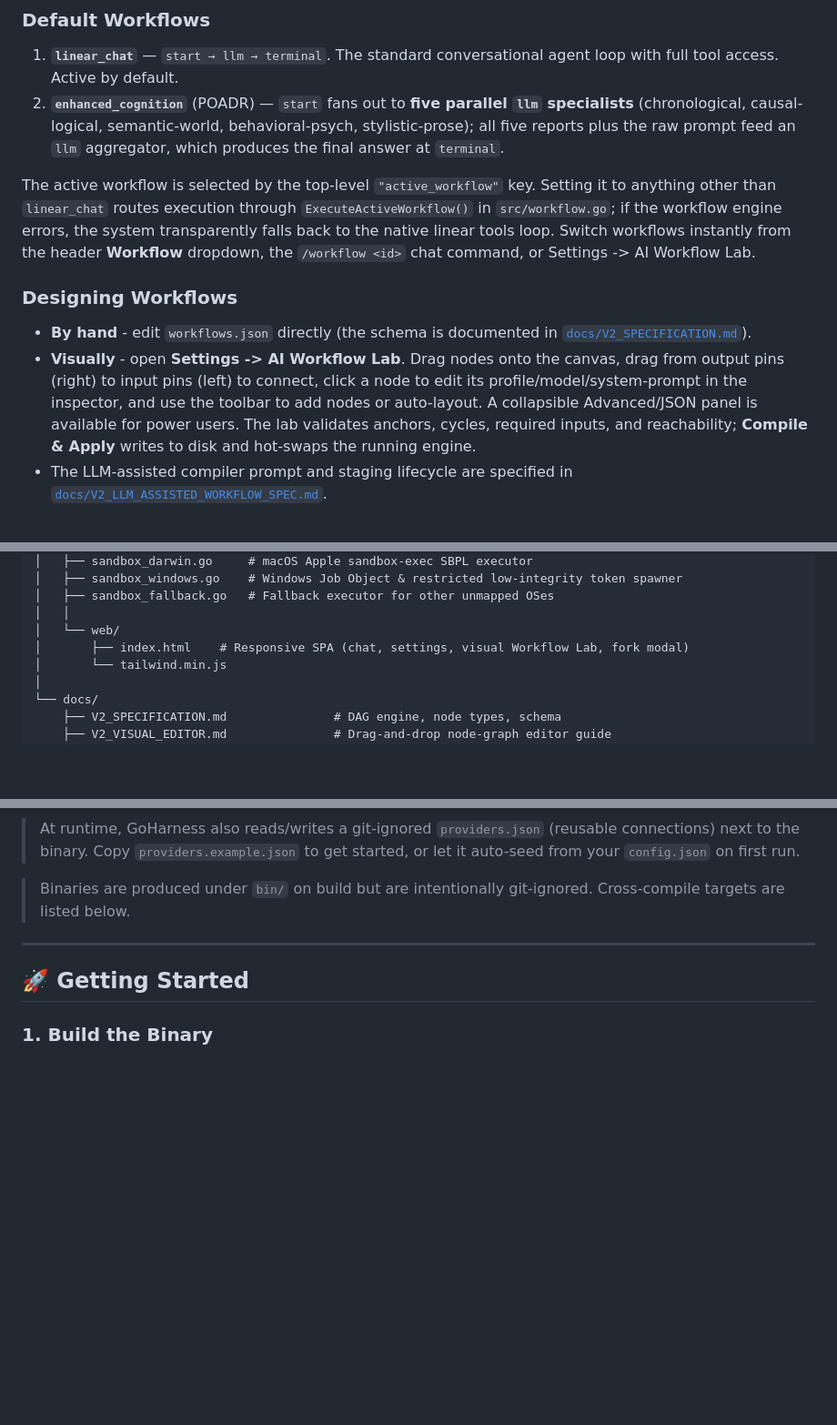
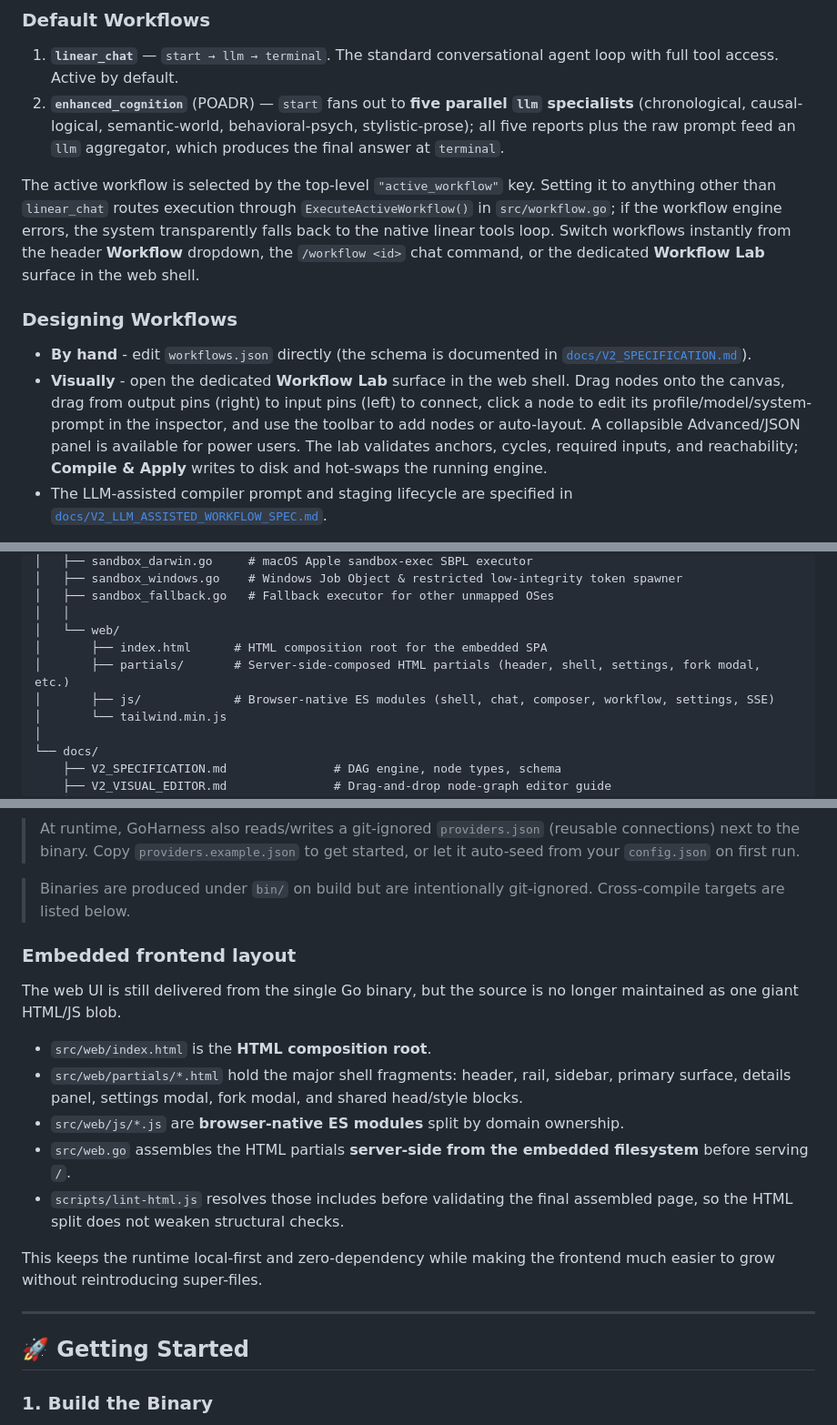
Before and after one commit to ThiagoRibas-dev/go_llm_harness, a Markdown page: README.md, 3 parts joined by grey strips. Shown at 91% size. Rendered like a GitHub page; blank space fills up the shorter version.

Commit message:
docs(readme): document embedded html partials

```diff
--- a/README.md
+++ b/README.md
@@ -117,12 +117,12 @@ Manage profiles in **Settings → Providers**, or assign them as the active chat
 1. **`linear_chat`** — `start → llm → terminal`. The standard conversational agent loop with full tool access. Active by default.
 2. **`enhanced_cognition`** (POADR) — `start` fans out to **five parallel `llm` specialists** (chronological, causal-logical, semantic-world, behavioral-psych, stylistic-prose); all five reports plus the raw prompt feed an `llm` aggregator, which produces the final answer at `terminal`.
 
-The active workflow is selected by the top-level `"active_workflow"` key. Setting it to anything other than `linear_chat` routes execution through `ExecuteActiveWorkflow()` in `src/workflow.go`; if the workflow engine errors, the system transparently falls back to the native linear tools loop. Switch workflows instantly from the header **Workflow** dropdown, the `/workflow <id>` chat command, or Settings -> AI Workflow Lab.
+The active workflow is selected by the top-level `"active_workflow"` key. Setting it to anything other than `linear_chat` routes execution through `ExecuteActiveWorkflow()` in `src/workflow.go`; if the workflow engine errors, the system transparently falls back to the native linear tools loop. Switch workflows instantly from the header **Workflow** dropdown, the `/workflow <id>` chat command, or the dedicated **Workflow Lab** surface in the web shell.
 
 ### Designing Workflows
 
 * **By hand** - edit `workflows.json` directly (the schema is documented in [`docs/V2_SPECIFICATION.md`](docs/V2_SPECIFICATION.md)).
-* **Visually** - open **Settings -> AI Workflow Lab**. Drag nodes onto the canvas, drag from output pins (right) to input pins (left) to connect, click a node to edit its profile/model/system-prompt in the inspector, and use the toolbar to add nodes or auto-layout. A collapsible Advanced/JSON panel is available for power users. The lab validates anchors, cycles, required inputs, and reachability; **Compile & Apply** writes to disk and hot-swaps the running engine.
+* **Visually** - open the dedicated **Workflow Lab** surface in the web shell. Drag nodes onto the canvas, drag from output pins (right) to input pins (left) to connect, click a node to edit its profile/model/system-prompt in the inspector, and use the toolbar to add nodes or auto-layout. A collapsible Advanced/JSON panel is available for power users. The lab validates anchors, cycles, required inputs, and reachability; **Compile & Apply** writes to disk and hot-swaps the running engine.
 * The LLM-assisted compiler prompt and staging lifecycle are specified in [`docs/V2_LLM_ASSISTED_WORKFLOW_SPEC.md`](docs/V2_LLM_ASSISTED_WORKFLOW_SPEC.md).
 
 > **Prompt-cache note:** to maximize prefix caching across parallel LLM nodes, keep shared system/context instructions identical at the top of each node's prompt and append the axis-specific instruction at the bottom.
@@ -161,7 +161,9 @@ The active workflow is selected by the top-level `"active_workflow"` key. Settin
 │   ├── sandbox_fallback.go   # Fallback executor for other unmapped OSes
 │   │
 │   └── web/
-│       ├── index.html    # Responsive SPA (chat, settings, visual Workflow Lab, fork modal)
+│       ├── index.html      # HTML composition root for the embedded SPA
+│       ├── partials/       # Server-side-composed HTML partials (header, shell, settings, fork modal, etc.)
+│       ├── js/             # Browser-native ES modules (shell, chat, composer, workflow, settings, SSE)
 │       └── tailwind.min.js
 │
 └── docs/
@@ -183,6 +185,18 @@ The active workflow is selected by the top-level `"active_workflow"` key. Settin
 > At runtime, GoHarness also reads/writes a git-ignored `providers.json` (reusable connections) next to the binary. Copy `providers.example.json` to get started, or let it auto-seed from your `config.json` on first run.
 
 > Binaries are produced under `bin/` on build but are intentionally git-ignored. Cross-compile targets are listed below.
+
+### Embedded frontend layout
+
+The web UI is still delivered from the single Go binary, but the source is no longer maintained as one giant HTML/JS blob.
+
+- `src/web/index.html` is the **HTML composition root**.
+- `src/web/partials/*.html` hold the major shell fragments: header, rail, sidebar, primary surface, details panel, settings modal, fork modal, and shared head/style blocks.
+- `src/web/js/*.js` are **browser-native ES modules** split by domain ownership.
+- `src/web.go` assembles the HTML partials **server-side from the embedded filesystem** before serving `/`.
+- `scripts/lint-html.js` resolves those includes before validating the final assembled page, so the HTML split does not weaken structural checks.
+
+This keeps the runtime local-first and zero-dependency while making the frontend much easier to grow without reintroducing super-files.
 
 ---
 
```
Also changed, not shown: other parts of README.md (+1 -1 lines).
